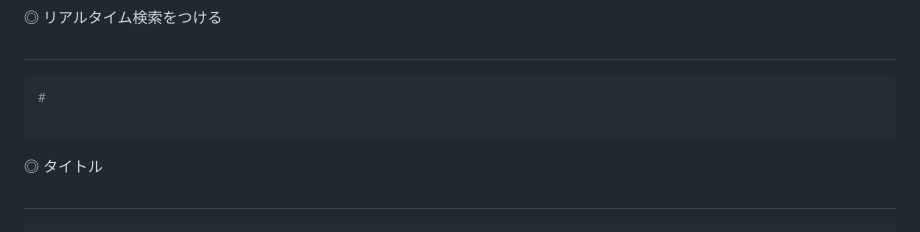
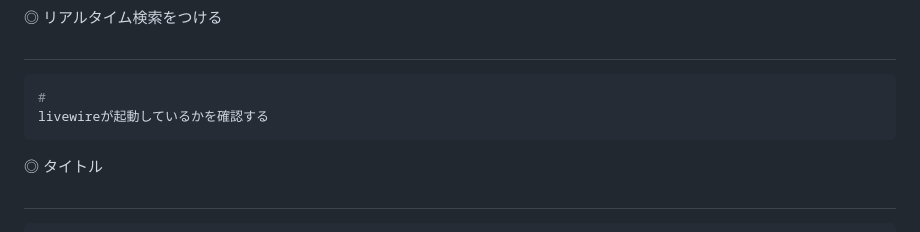
Before and after one commit to CodeNovice01/tamabase, a Markdown page: docs/Process-notes.md, the part around the change. Rendered like a GitHub page.

Commit message:
Livewire確認

````diff
--- a/docs/Process-notes.md
+++ b/docs/Process-notes.md
@@ -513,7 +513,7 @@ NewsBrowser.php
 #
 ```bash
 #
-
+livewireが起動しているかを確認する
 ```
 
 
````
